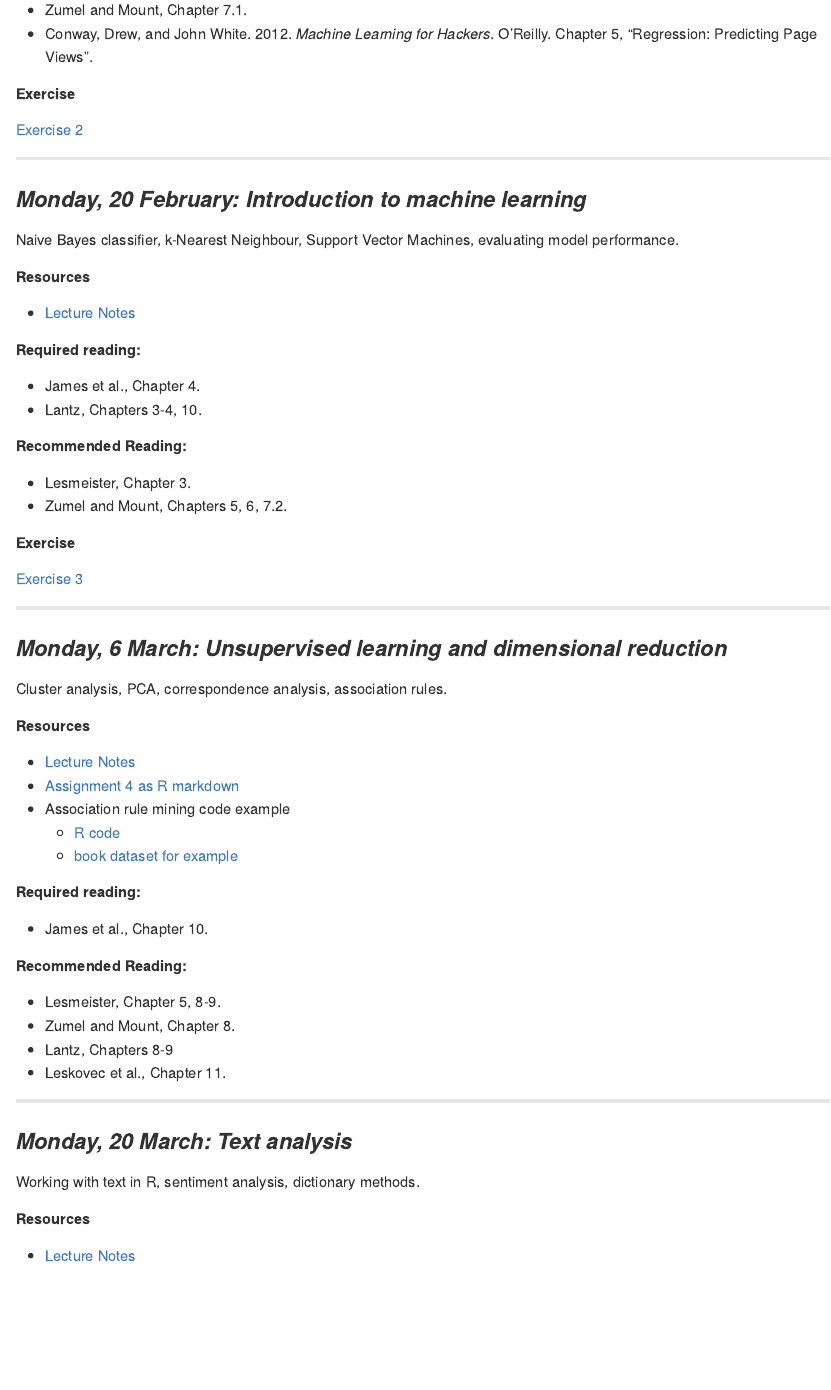
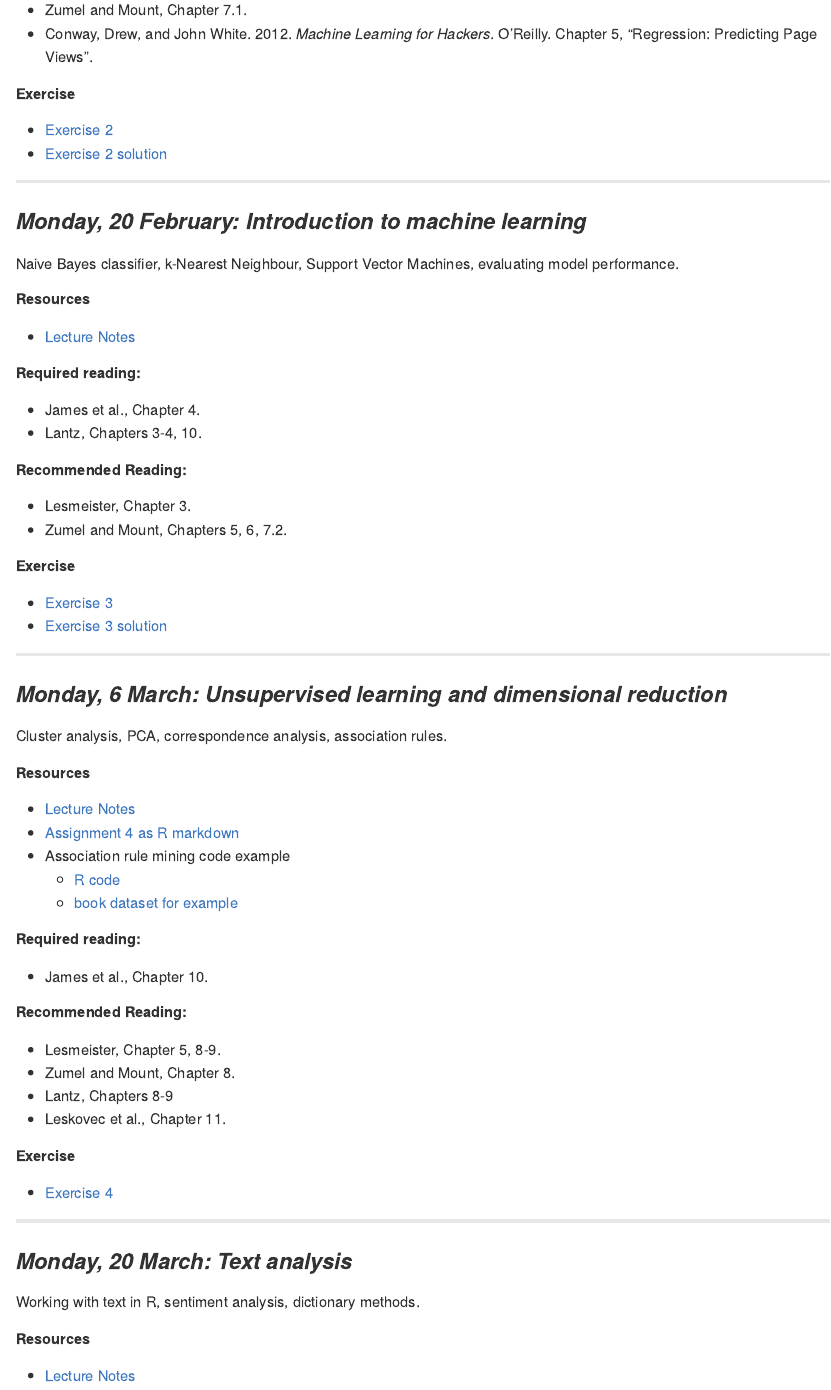
Before and after one commit to Classes-kbenoit/quants3, an R Markdown document (README.Rmd): the page in a window 1100 px wide, from 4230 px down. The pictures show the output file README.md that the author committed with the source, drawn offline in the style of GitHub.

Commit message:
Update README w/links to solutions and Ex 4

```diff
--- a/README.Rmd
+++ b/README.Rmd
@@ -148,7 +148,8 @@ Linear regression model and supervised learning.  Revisiting prediction for the
 
 ##### Exercise
 
-[Exercise 2](day2/quant3_assignment2_LASTNAME_FIRSTNAME.Rmd)
+* [Exercise 2](day2/quant3_assignment2_LASTNAME_FIRSTNAME.Rmd)
+* [Exercise 2 solution](day2/quant3_assignment2_solution.Rmd)
 
 
 ***
@@ -170,7 +171,10 @@ Naive Bayes classifier, k-Nearest Neighbour, Support Vector Machines, evaluating
 
 ##### Exercise
 
-[Exercise 3](day3/quant3_assignment3_LASTNAME_FIRSTNAME.Rmd)
+* [Exercise 3](day3/quant3_assignment3_LASTNAME_FIRSTNAME.Rmd)
+* [Exercise 3 solution](day3/quant3_assignment3_solution.Rmd)
+
+
 
 ***
 
@@ -193,6 +197,11 @@ Cluster analysis, PCA, correspondence analysis, association rules.
 * Zumel and Mount, Chapter 8.
 * Lantz, Chapters 8-9
 * Leskovec et al., Chapter 11.
+
+##### Exercise
+
+* [Exercise 4](day3/quant3_assignment4_LASTNAME_FIRSTNAME.Rmd)
+
 
 ***
 
```
Also changed, not shown: README.md.
